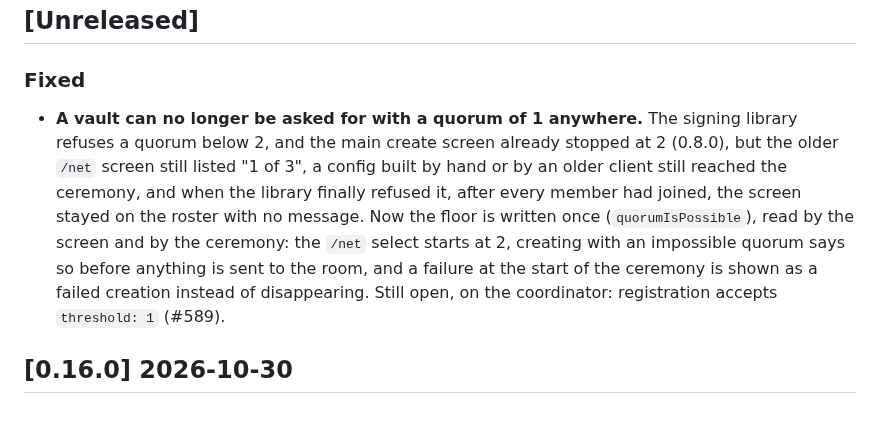
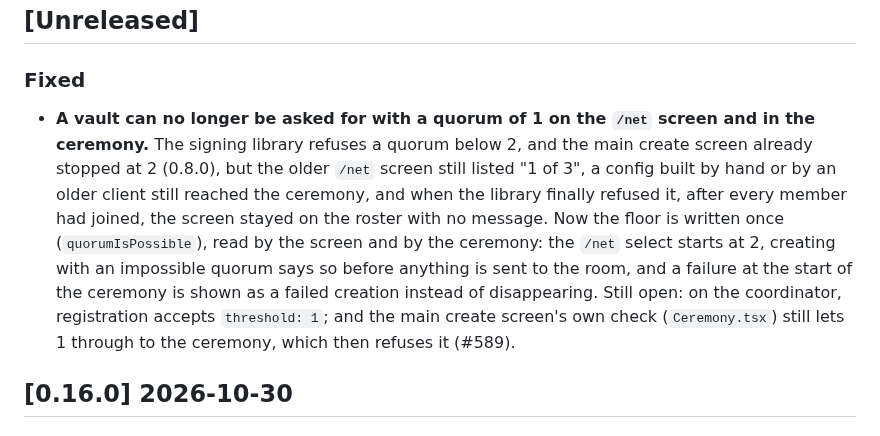
Before and after one commit to deegalabs/konclave, a Markdown page: ui/CHANGELOG.md, the part around the change. Drawn GitHub-style.

Commit message:
docs(changelog): the quorum floor entry names where it holds, and Ceremony.tsx under what stays open (#589)

```diff
--- a/ui/CHANGELOG.md
+++ b/ui/CHANGELOG.md
@@ -42,15 +42,16 @@ history to tidy it is how context gets lost.
 
 ### Fixed
 
-- **A vault can no longer be asked for with a quorum of 1 anywhere.** The signing library refuses a
+- **A vault can no longer be asked for with a quorum of 1 on the `/net` screen and in the ceremony.** The signing library refuses a
   quorum below 2, and the main create screen already stopped at 2 (0.8.0), but the older `/net`
   screen still listed "1 of 3", a config built by hand or by an older client still reached the
   ceremony, and when the library finally refused it, after every member had joined, the screen stayed
   on the roster with no message. Now the floor is written once (`quorumIsPossible`), read by the
   screen and by the ceremony: the `/net` select starts at 2, creating with an impossible quorum says
   so before anything is sent to the room, and a failure at the start of the ceremony is shown as a
-  failed creation instead of disappearing. Still open, on the coordinator: registration accepts
-  `threshold: 1` (#589).
+  failed creation instead of disappearing. Still open: on the coordinator, registration accepts
+  `threshold: 1`; and the main create screen's own check (`Ceremony.tsx`) still lets 1 through to
+  the ceremony, which then refuses it (#589).
 
 ## [0.16.0] 2026-10-30
 
```
